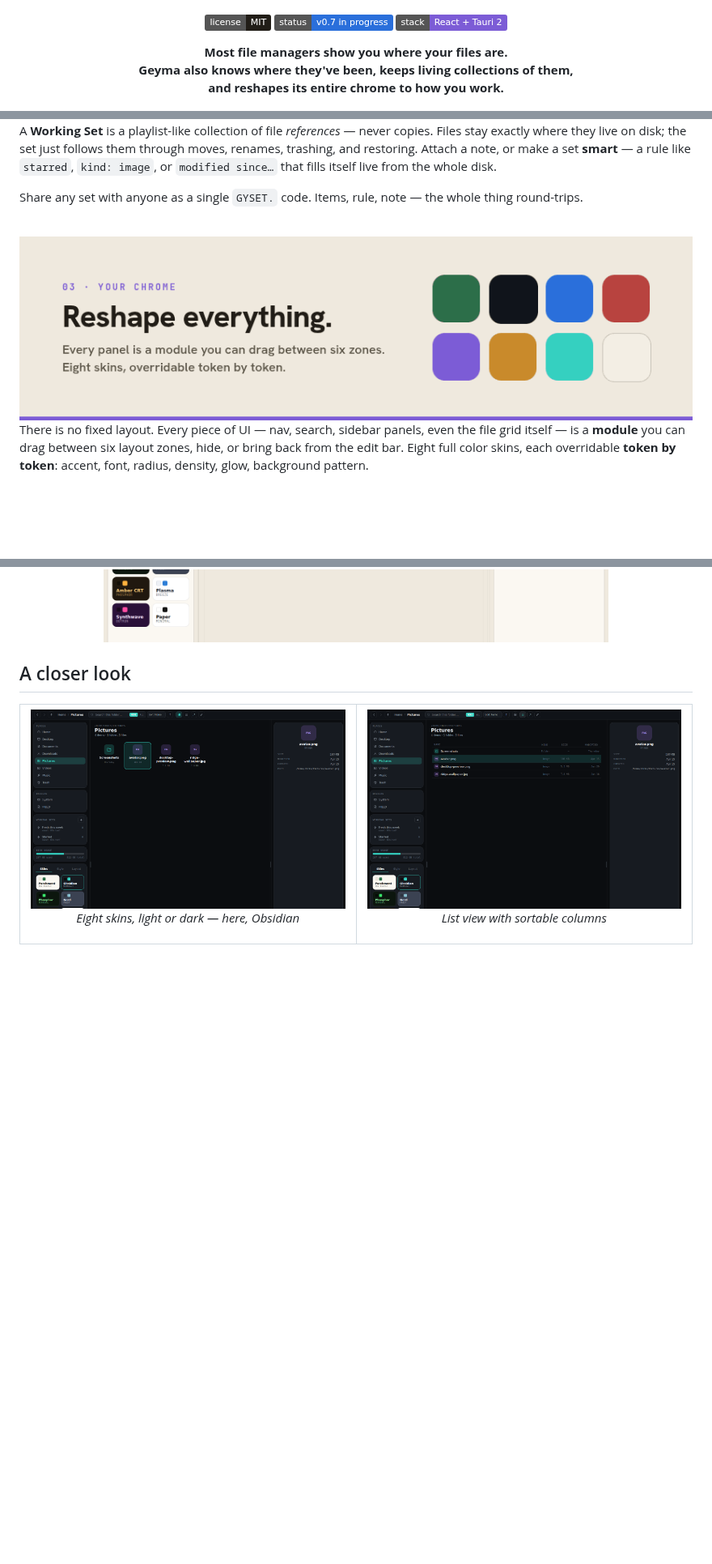
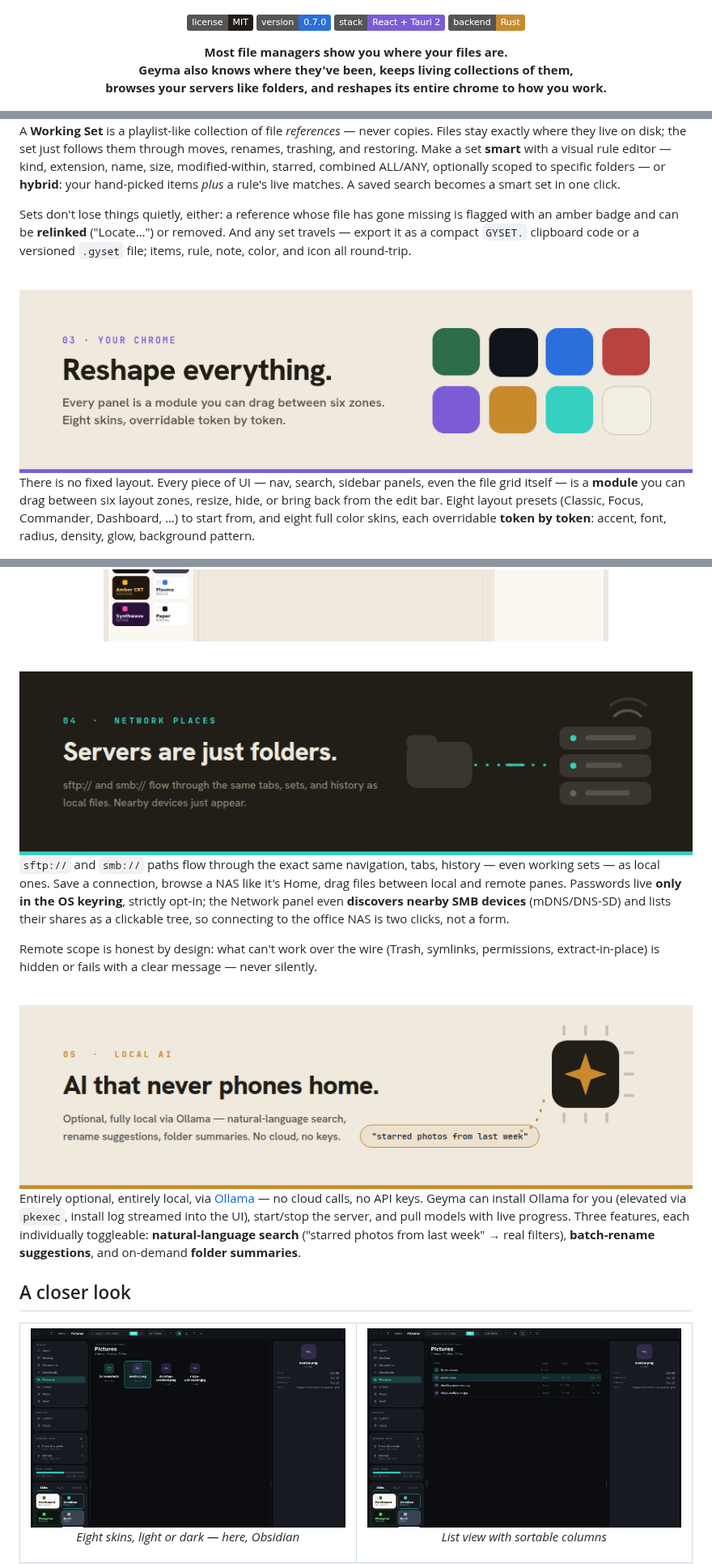
Before and after one commit to MadsenDev/geyma-file-manager, a Markdown page: README.md, 3 parts joined by grey strips. Shown at 81% size. Drawn GitHub-style; pictures changed too: docs/readme/feature-ai.png (added), docs/readme/feature-network.png (added); badges without logos; blank space fills up the shorter version.

```diff
--- a/README.md
+++ b/README.md
@@ -4,14 +4,15 @@
 
 <p align="center">
   <a href="LICENSE"><img src="https://img.shields.io/badge/license-MIT-211D17" alt="License: MIT"></a>
-  <img src="https://img.shields.io/badge/status-v0.7%20in%20progress-2A6FDB" alt="Status">
-  <img src="https://img.shields.io/badge/stack-React%20%2B%20Tauri%202-7C5CD6" alt="Stack">
+  <img src="https://img.shields.io/badge/version-0.7.0-2A6FDB" alt="Version 0.7.0">
+  <img src="https://img.shields.io/badge/stack-React%20%2B%20Tauri%202-7C5CD6" alt="Stack: React + Tauri 2">
+  <img src="https://img.shields.io/badge/backend-Rust-C98A2B" alt="Backend: Rust">
 </p>
 
 <p align="center">
   <strong>Most file managers show you where your files are.<br>
   Geyma also knows where they've been, keeps living collections of them,<br>
-  and reshapes its entire chrome to how you work.</strong>
+  browses your servers like folders, and reshapes its entire chrome to how you work.</strong>
 </p>
 
 <p align="center">
@@ -35,24 +41,53 @@ No more *"it was right here yesterday."* It was — and Geyma will show you wher
 
 A **Working Set** is a playlist-like collection of file *references* — never copies. Files
 stay exactly where they live on disk; the set just follows them through moves, renames,
-trashing, and restoring. Attach a note, or make a set **smart** — a rule like `starred`,
-`kind: image`, or `modified since…` that fills itself live from the whole disk.
+trashing, and restoring. Make a set **smart** with a visual rule editor — kind, extension,
+name, size, modified-within, starred, combined ALL/ANY, optionally scoped to specific
+folders — or **hybrid**: your hand-picked items *plus* a rule's live matches. A saved
+search becomes a smart set in one click.
 
-Share any set with anyone as a single `GYSET.` code. Items, rule, note — the whole thing
-round-trips.
+Sets don't lose things quietly, either: a reference whose file has gone missing is
+flagged with an amber badge and can be **relinked** ("Locate…") or removed. And any set
+travels — export it as a compact `GYSET.` clipboard code or a versioned `.gyset` file;
+items, rule, note, color, and icon all round-trip.
 
 <br>
 
 <img src="docs/readme/feature-chrome.png" alt="03 · Your chrome — Reshape everything. Modules, zones, eight skins." width="100%">
 
 There is no fixed layout. Every piece of UI — nav, search, sidebar panels, even the file
-grid itself — is a **module** you can drag between six layout zones, hide, or bring back
-from the edit bar. Eight full color skins, each overridable **token by token**: accent,
-font, radius, density, glow, background pattern.
+grid itself — is a **module** you can drag between six layout zones, resize, hide, or
+bring back from the edit bar. Eight layout presets (Classic, Focus, Commander,
+Dashboard, …) to start from, and eight full color skins, each overridable **token by
+token**: accent, font, radius, density, glow, background pattern.
 
 <p align="center">
   <img src="docs/screenshots/skins.png" alt="Edit mode showing the modular layout and all eight color skins" width="100%">
 </p>
+
+<br>
+
+<img src="docs/readme/feature-network.png" alt="04 · Network places — Servers are just folders. SFTP and SMB flow through the same tabs, sets, and history." width="100%">
+
+`sftp://` and `smb://` paths flow through the exact same navigation, tabs, history —
+even working sets — as local ones. Save a connection, browse a NAS like it's Home, drag
+files between local and remote panes. Passwords live **only in the OS keyring**, strictly
+opt-in; the Network panel even **discovers nearby SMB devices** (mDNS/DNS-SD) and lists
+their shares as a clickable tree, so connecting to the office NAS is two clicks, not a
+form.
+
+Remote scope is honest by design: what can't work over the wire (Trash, symlinks,
+permissions, extract-in-place) is hidden or fails with a clear message — never silently.
+
+<br>
+
+<img src="docs/readme/feature-ai.png" alt="05 · Local AI — AI that never phones home. Optional, fully local via Ollama." width="100%">
+
+Entirely optional, entirely local, via [Ollama](https://ollama.com) — no cloud calls, no
+API keys. Geyma can install Ollama for you (elevated via `pkexec`, install log streamed
+into the UI), start/stop the server, and pull models with live progress. Three features,
+each individually toggleable: **natural-language search** ("starred photos from last
+week" → real filters), **batch-rename suggestions**, and on-demand **folder summaries**.
 
 ## A closer look
 
```
Also changed, not shown: other parts of README.md (+58 -21 lines), CLAUDE.md (+1 -1 lines), docs/FEATURES.md (+1 -1 lines).
